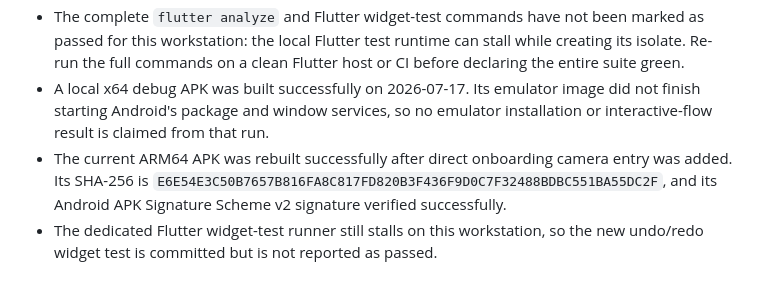
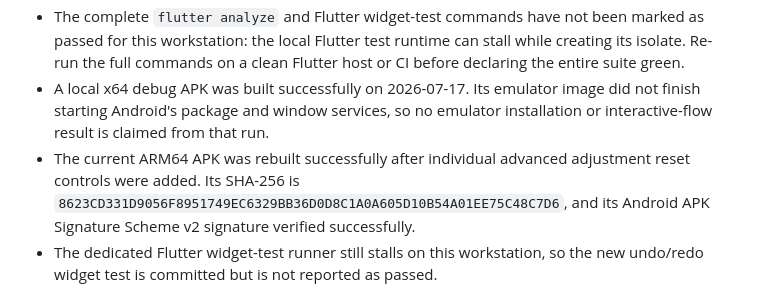
Before and after one commit to jungsu-lab/photograpthapp, a Markdown page: docs/MVP_STATUS.md, the part around the change. Rendered like a GitHub page.

Commit message:
docs: record advanced adjustment APK

```diff
--- a/docs/MVP_STATUS.md
+++ b/docs/MVP_STATUS.md
@@ -13,9 +13,9 @@
 - A local x64 debug APK was built successfully on 2026-07-17. Its emulator
   image did not finish starting Android's package and window services, so no
   emulator installation or interactive-flow result is claimed from that run.
-- The current ARM64 APK was rebuilt successfully after direct onboarding
-  camera entry was added. Its SHA-256 is
-  `E6E54E3C50B7657B816FA8C817FD820B3F436F9D0C7F32488BDBC551BA55DC2F`,
+- The current ARM64 APK was rebuilt successfully after individual advanced
+  adjustment reset controls were added. Its SHA-256 is
+  `8623CD331D9056F8951749EC6329BB36D0D8C1A0A605D10B54A01EE75C48C7D6`,
   and its Android APK Signature Scheme v2 signature verified successfully.
 - The dedicated Flutter widget-test runner still stalls on this workstation,
   so the new undo/redo widget test is committed but is not reported as passed.
```
